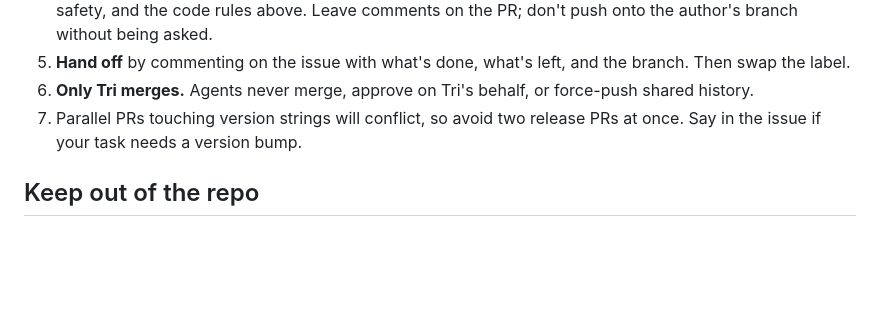
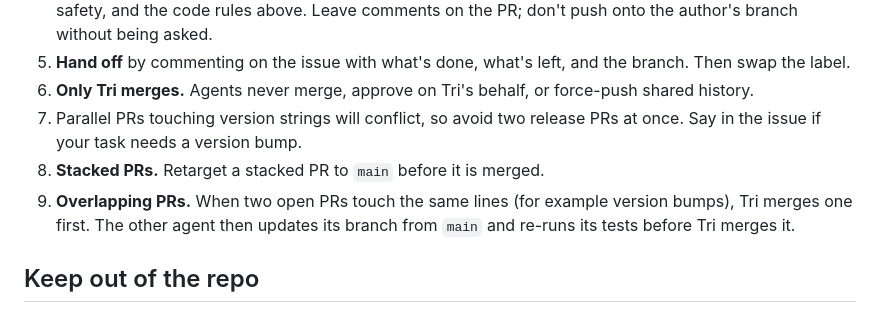
Before and after one commit to nixcapital/expense-logger, a Markdown page: AGENTS.md, the part around the change. Rendered like a GitHub page; blank space fills up the shorter version.

Commit message:
Docs: AGENTS.md merge rules for stacked and overlapping PRs
Co-Authored-By: Claude Sonnet 5.5 <noreply@anthropic.com>
Claude-Session: https://claude.ai/code/session_018iTBtrJawHn1smTiyjmHnV

```diff
--- a/AGENTS.md
+++ b/AGENTS.md
@@ -51,6 +51,8 @@ Tasks live in GitHub issues. The label says who has it: `claude` or `cursor`. No
 5. **Hand off** by commenting on the issue with what's done, what's left, and the branch. Then swap the label.
 6. **Only Tri merges.** Agents never merge, approve on Tri's behalf, or force-push shared history.
 7. Parallel PRs touching version strings will conflict, so avoid two release PRs at once. Say in the issue if your task needs a version bump.
+8. **Stacked PRs.** Retarget a stacked PR to `main` before it is merged.
+9. **Overlapping PRs.** When two open PRs touch the same lines (for example version bumps), Tri merges one first. The other agent then updates its branch from `main` and re-runs its tests before Tri merges it.
 
 ## Keep out of the repo
 
```
